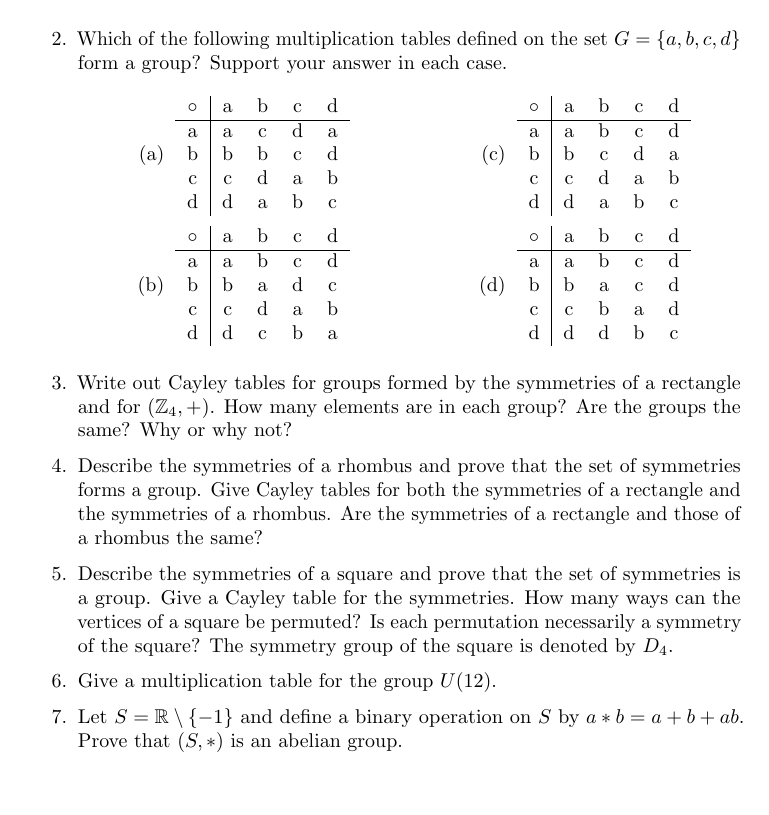
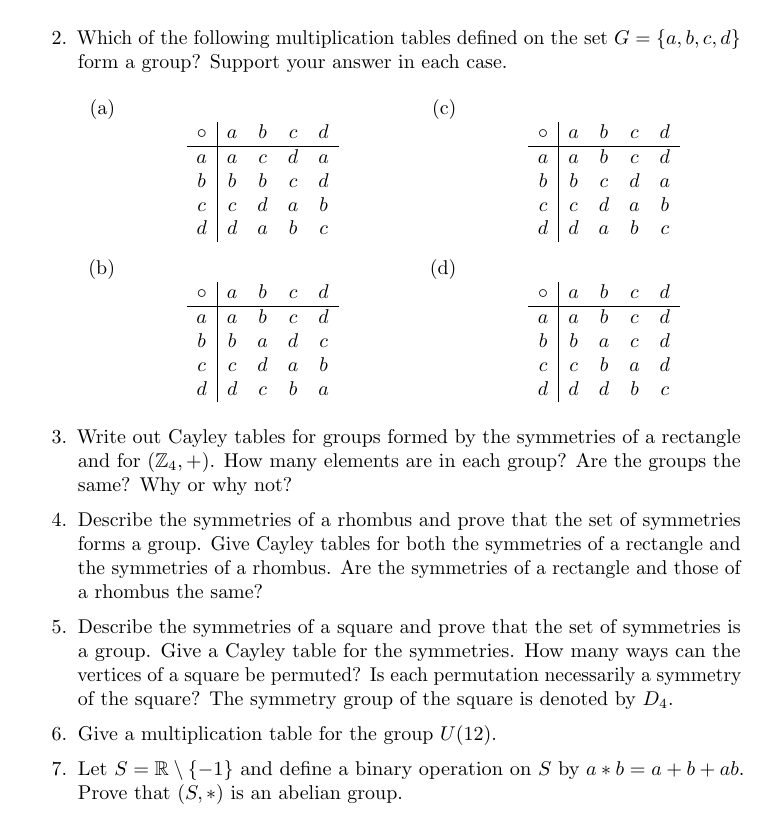
Before and after one commit to twjudson/aata, a LaTeX thesis (aata.tex, which reads groups.tex): part of page 62 of 400, cut so that both start at the same text, the shorter picture padded with empty space. Compiled offline with pdfLaTeX; a missing font is replaced by an installed copy or a similar font.

Commit message:
Cayley tables in Exercise 2 in groups.tex are now in math mode.

```diff
--- a/groups.tex
+++ b/groups.tex
@@ -997,58 +997,62 @@ Which of the following multiplication tables defined on the set $G =
 \begin{enumerate}
 
 \item
-\begin{center}
-\begin{tabular}{c|cccc}
-$\circ$ & a & b & c & d \\
+\[
+\begin{array}{c|cccc}
+\circ & a & b & c & d \\
 \hline
 a & a & c & d & a \\
 b & b & b & c & d \\
 c & c & d & a & b \\
 d & d & a & b & c
-\end{tabular}
-\end{center}
-
-
-
-\item
-\begin{center}
-\begin{tabular}{c|cccc}
-$\circ$ & a & b & c & d \\
+\end{array}
+\]
+
+
+
+\item
+\[
+\begin{array}{c|cccc}
+\circ & a & b & c & d \\
 \hline
 a & a & b & c & d \\
 b & b & a & d & c \\
 c & c & d & a & b \\
 d & d & c & b & a
-\end{tabular}
-\end{center}
-
-
-
-\item
-\begin{center}
-\begin{tabular}{c|cccc}
-$\circ$ & a & b & c & d \\
+\end{array}
+\]
+
+
+
+\item
+\[
+\begin{array}{c|cccc}
+\circ & a & b & c & d \\
 \hline
 a & a & b & c & d \\
 b & b & c & d & a \\
 c & c & d & a & b \\
 d & d & a & b & c
-\end{tabular}
-\end{center}
-
-\item
-\begin{center}
-\begin{tabular}{c|cccc}
-$\circ$ & a & b & c & d \\
+\end{array}
+\]
+
+\item
+\[
+\begin{array}{c|cccc}
+\circ & a & b & c & d \\
 \hline
 a & a & b & c & d \\
 b & b & a & c & d \\
 c & c & b & a & d \\
 d & d & d & b & c
-\end{tabular}
-\end{center}
+\end{array}
+\]
+
 \end{enumerate}
 \end{multicols}
+
+%% TWJ, 2013/1/2
+%% Cayley tables are now in math mode
 
 \item   %%%%%%%%%%%%%%%%%%%%%%%%%%%%%%%%%%%
 Write out Cayley tables for groups formed by the symmetries of a
```
